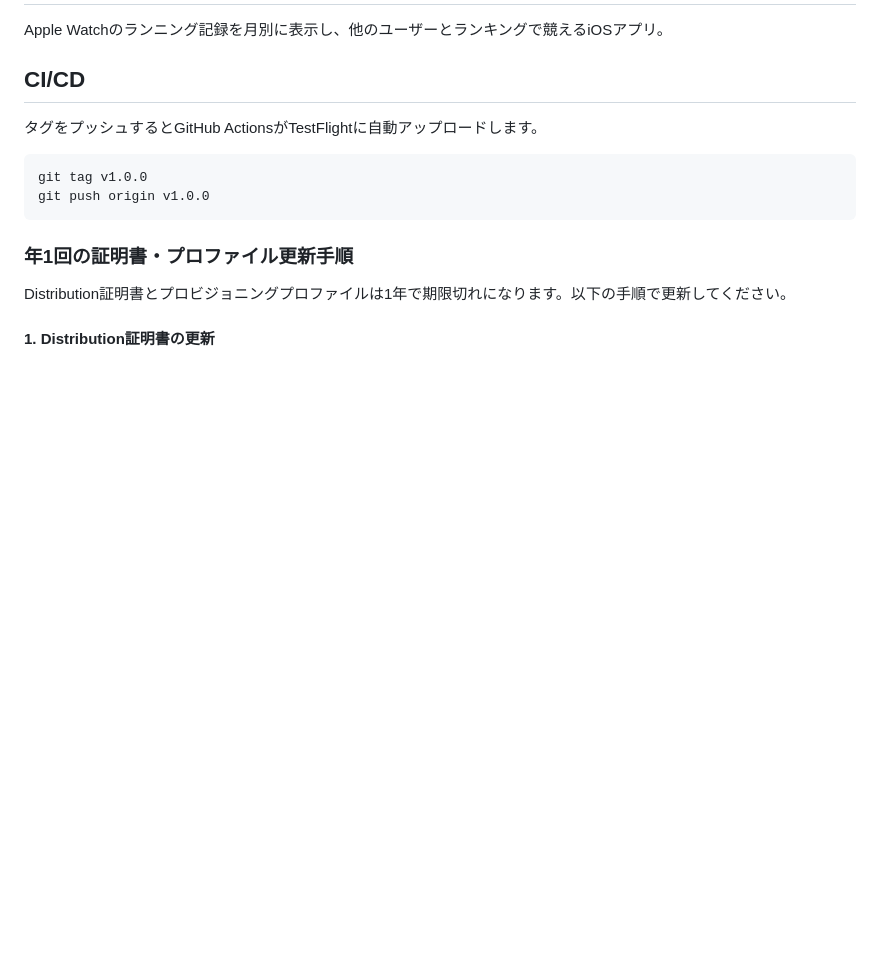
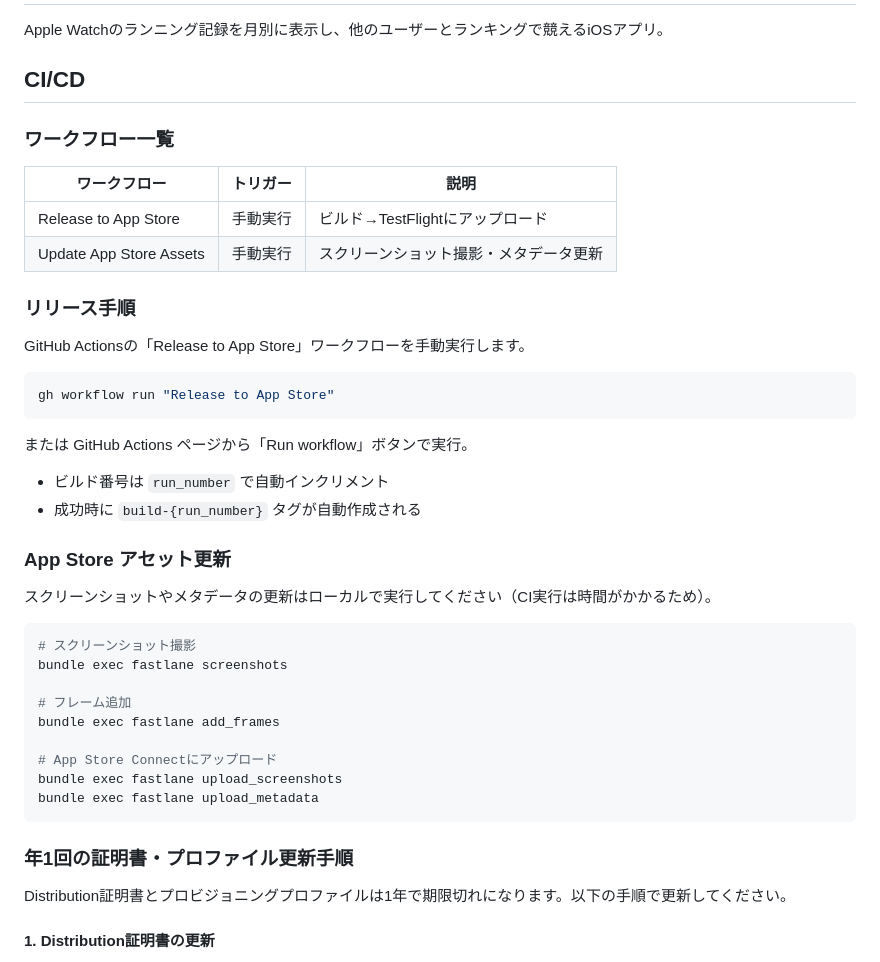
Before and after one commit to sawasige/runrun-ios, a Markdown page: README.md, the part around the change. Drawn GitHub-style; blank space fills up the shorter version.

Commit message:
README.mdのCI/CD記述を最新化
- ワークフロー一覧テーブルを追加
- リリース手順をgh workflow runに変更
- App Storeアセット更新はローカル実行を推奨

Co-Authored-By: Claude Opus 4.5 <noreply@anthropic.com>

````diff
--- a/README.md
+++ b/README.md
@@ -4,11 +4,40 @@ Apple Watchのランニング記録を月別に表示し、他のユーザーと
 
 ## CI/CD
 
-タグをプッシュするとGitHub ActionsがTestFlightに自動アップロードします。
+### ワークフロー一覧
+
+| ワークフロー | トリガー | 説明 |
+|------------|---------|------|
+| Release to App Store | 手動実行 | ビルド→TestFlightにアップロード |
+| Update App Store Assets | 手動実行 | スクリーンショット撮影・メタデータ更新 |
+
+### リリース手順
+
+GitHub Actionsの「Release to App Store」ワークフローを手動実行します。
 
 ```bash
-git tag v1.0.0
-git push origin v1.0.0
+gh workflow run "Release to App Store"
+```
+
+または GitHub Actions ページから「Run workflow」ボタンで実行。
+
+- ビルド番号は `run_number` で自動インクリメント
+- 成功時に `build-{run_number}` タグが自動作成される
+
+### App Store アセット更新
+
+スクリーンショットやメタデータの更新はローカルで実行してください（CI実行は時間がかかるため）。
+
+```bash
+# スクリーンショット撮影
+bundle exec fastlane screenshots
+
+# フレーム追加
+bundle exec fastlane add_frames
+
+# App Store Connectにアップロード
+bundle exec fastlane upload_screenshots
+bundle exec fastlane upload_metadata
 ```
 
 ### 年1回の証明書・プロファイル更新手順
````
